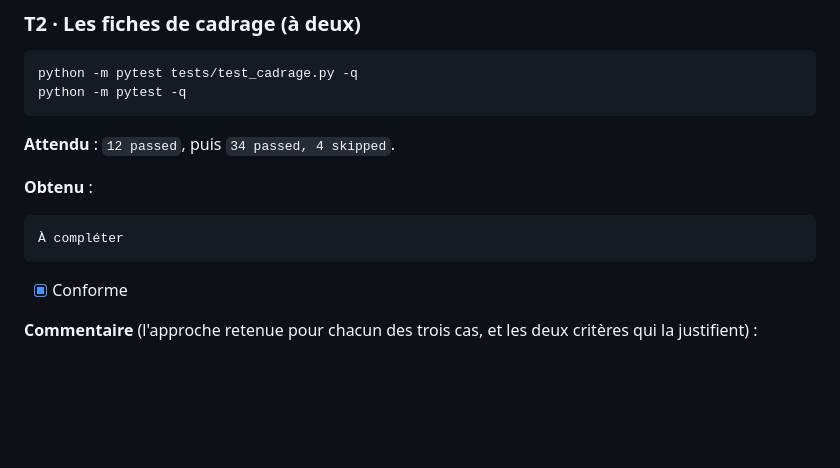
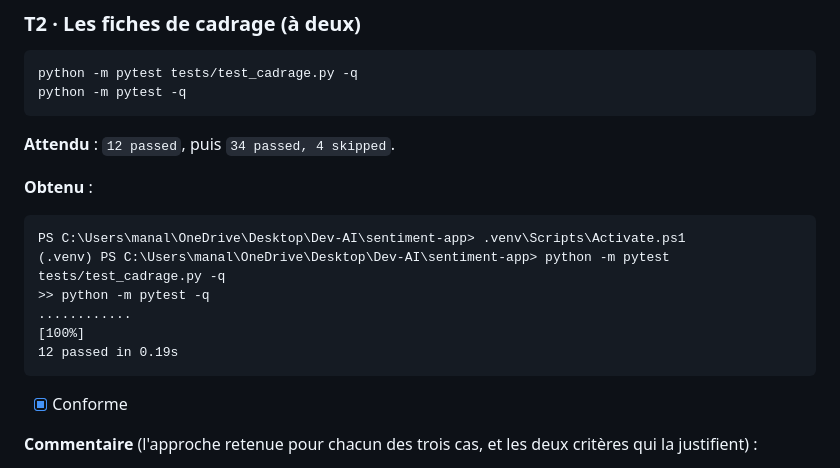
Before and after one commit to HibaAyatallah/Hiba_Ayatallah---Manal_Wassila, a Markdown page: docs/journal-tp1-tp5.md, the part around the change. GitHub-like rendering; blank space fills up the shorter version.

Commit message:
TP1 : environnement, structure et cadrage

````diff
--- a/docs/journal-tp1-tp5.md
+++ b/docs/journal-tp1-tp5.md
@@ -168,7 +168,11 @@ python -m pytest -q
 **Obtenu** :
 
 ```text
-À compléter
+PS C:\Users\manal\OneDrive\Desktop\Dev-AI\sentiment-app> .venv\Scripts\Activate.ps1
+(.venv) PS C:\Users\manal\OneDrive\Desktop\Dev-AI\sentiment-app> python -m pytest tests/test_cadrage.py -q
+>> python -m pytest -q
+............                                                                                                       [100%]
+12 passed in 0.19s
 ```
 
 - [x] Conforme
````
